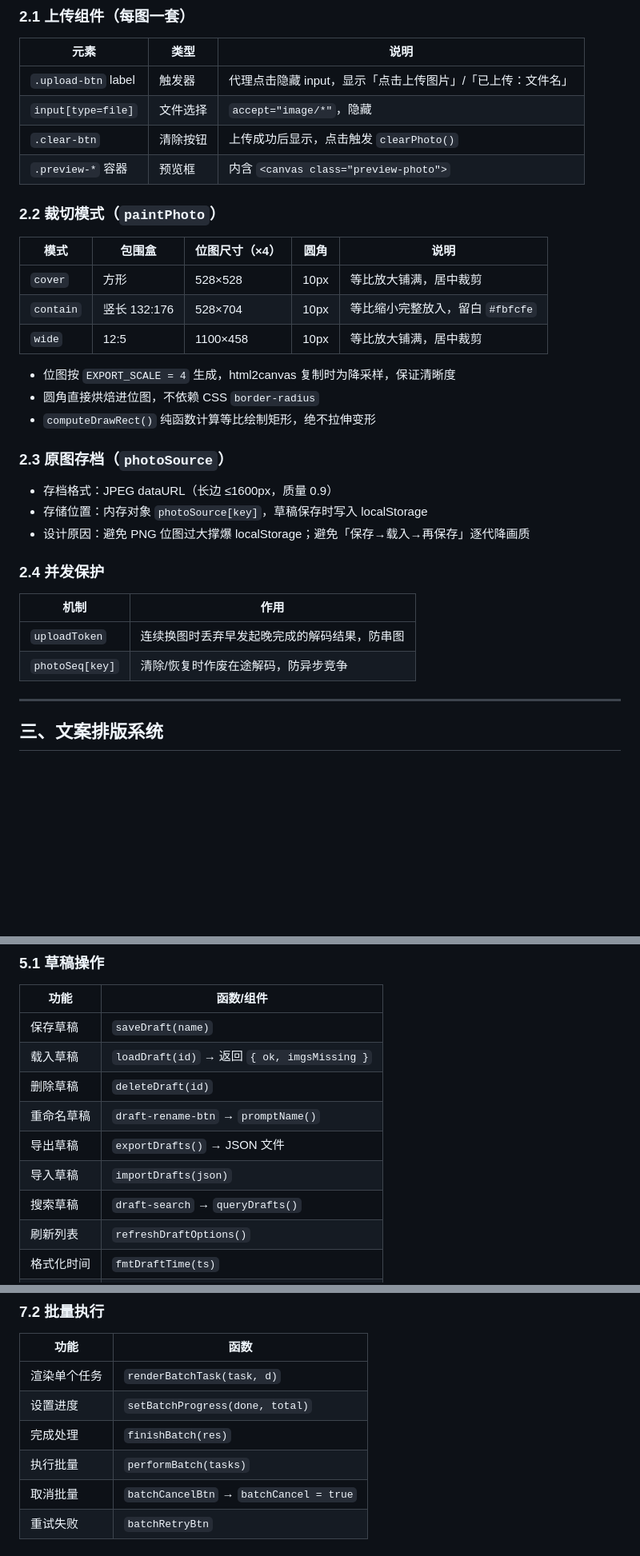
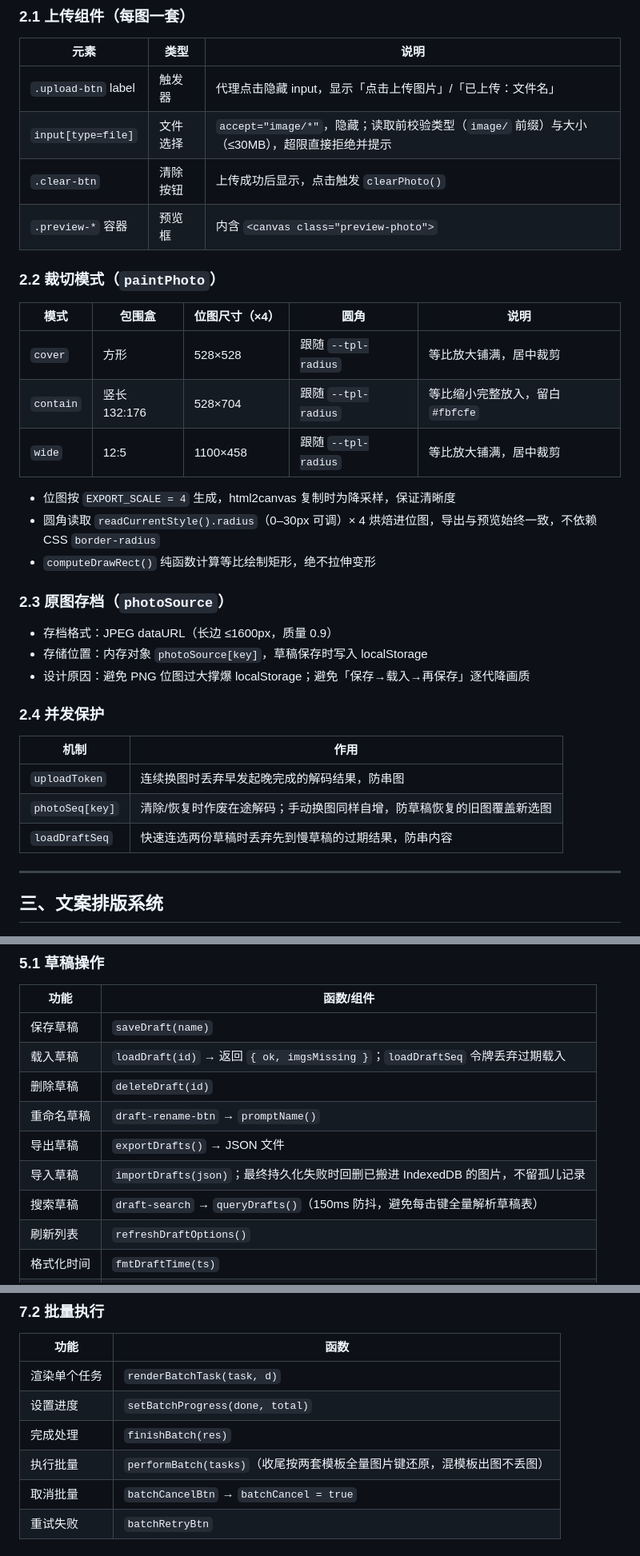
Before and after one commit to yejiawei19991118/lmt-cards, a Markdown page: docs/lmt-layout/COMPONENTS.md, 3 parts joined by grey strips. Shown at 80% size. Drawn GitHub-style; blank space fills up the shorter version.

Commit message:
docs(layout): COMPONENTS.md 同步 v1.37 改动（弹层按钮/9 项修复）

```diff
--- a/docs/lmt-layout/COMPONENTS.md
+++ b/docs/lmt-layout/COMPONENTS.md
@@ -25,7 +25,7 @@
 | 元素 | 类型 | 说明 |
 |---|---|---|
 | `.upload-btn` label | 触发器 | 代理点击隐藏 input，显示「点击上传图片」/「已上传：文件名」 |
-| `input[type=file]` | 文件选择 | `accept="image/*"`，隐藏 |
+| `input[type=file]` | 文件选择 | `accept="image/*"`，隐藏；读取前校验类型（`image/` 前缀）与大小（≤30MB），超限直接拒绝并提示 |
 | `.clear-btn` | 清除按钮 | 上传成功后显示，点击触发 `clearPhoto()` |
 | `.preview-*` 容器 | 预览框 | 内含 `<canvas class="preview-photo">` |
 
@@ -33,12 +33,12 @@
 
 | 模式 | 包围盒 | 位图尺寸（×4） | 圆角 | 说明 |
 |---|---|---|---|---|
-| `cover` | 方形 | 528×528 | 10px | 等比放大铺满，居中裁剪 |
-| `contain` | 竖长 132:176 | 528×704 | 10px | 等比缩小完整放入，留白 `#fbfcfe` |
-| `wide` | 12:5 | 1100×458 | 10px | 等比放大铺满，居中裁剪 |
+| `cover` | 方形 | 528×528 | 跟随 `--tpl-radius` | 等比放大铺满，居中裁剪 |
+| `contain` | 竖长 132:176 | 528×704 | 跟随 `--tpl-radius` | 等比缩小完整放入，留白 `#fbfcfe` |
+| `wide` | 12:5 | 1100×458 | 跟随 `--tpl-radius` | 等比放大铺满，居中裁剪 |
 
 - 位图按 `EXPORT_SCALE = 4` 生成，html2canvas 复制时为降采样，保证清晰度
-- 圆角直接烘焙进位图，不依赖 CSS `border-radius`
+- 圆角读取 `readCurrentStyle().radius`（0–30px 可调）× 4 烘焙进位图，导出与预览始终一致，不依赖 CSS `border-radius`
 - `computeDrawRect()` 纯函数计算等比绘制矩形，绝不拉伸变形
 
 ### 2.3 原图存档（`photoSource`）
@@ -52,7 +52,8 @@
 | 机制 | 作用 |
 |---|---|
 | `uploadToken` | 连续换图时丢弃早发起晚完成的解码结果，防串图 |
-| `photoSeq[key]` | 清除/恢复时作废在途解码，防异步竞争 |
+| `photoSeq[key]` | 清除/恢复时作废在途解码；手动换图同样自增，防草稿恢复的旧图覆盖新选图 |
+| `loadDraftSeq` | 快速连选两份草稿时丢弃先到慢草稿的过期结果，防串内容 |
 
 ---
 
@@ -140,12 +141,12 @@
 | 功能 | 函数/组件 |
 |---|---|
 | 保存草稿 | `saveDraft(name)` |
-| 载入草稿 | `loadDraft(id)` → 返回 `{ ok, imgsMissing }` |
+| 载入草稿 | `loadDraft(id)` → 返回 `{ ok, imgsMissing }`；`loadDraftSeq` 令牌丢弃过期载入 |
 | 删除草稿 | `deleteDraft(id)` |
 | 重命名草稿 | `draft-rename-btn` → `promptName()` |
 | 导出草稿 | `exportDrafts()` → JSON 文件 |
-| 导入草稿 | `importDrafts(json)` |
-| 搜索草稿 | `draft-search` → `queryDrafts()` |
+| 导入草稿 | `importDrafts(json)`；最终持久化失败时回删已搬进 IndexedDB 的图片，不留孤儿记录 |
+| 搜索草稿 | `draft-search` → `queryDrafts()`（150ms 防抖，避免每击键全量解析草稿表） |
 | 刷新列表 | `refreshDraftOptions()` |
 | 格式化时间 | `fmtDraftTime(ts)` |
 | 格式化字节 | `fmtDraftBytes(b)` |
@@ -214,7 +215,7 @@
 | 渲染单个任务 | `renderBatchTask(task, d)` |
 | 设置进度 | `setBatchProgress(done, total)` |
 | 完成处理 | `finishBatch(res)` |
-| 执行批量 | `performBatch(tasks)` |
+| 执行批量 | `performBatch(tasks)`（收尾按两套模板全量图片键还原，混模板出图不丢图） |
 | 取消批量 | `batchCancelBtn` → `batchCancel = true` |
 | 重试失败 | `batchRetryBtn` |
 
```
Also changed, not shown: other parts of docs/lmt-layout/COMPONENTS.md (+6 -4 lines).
